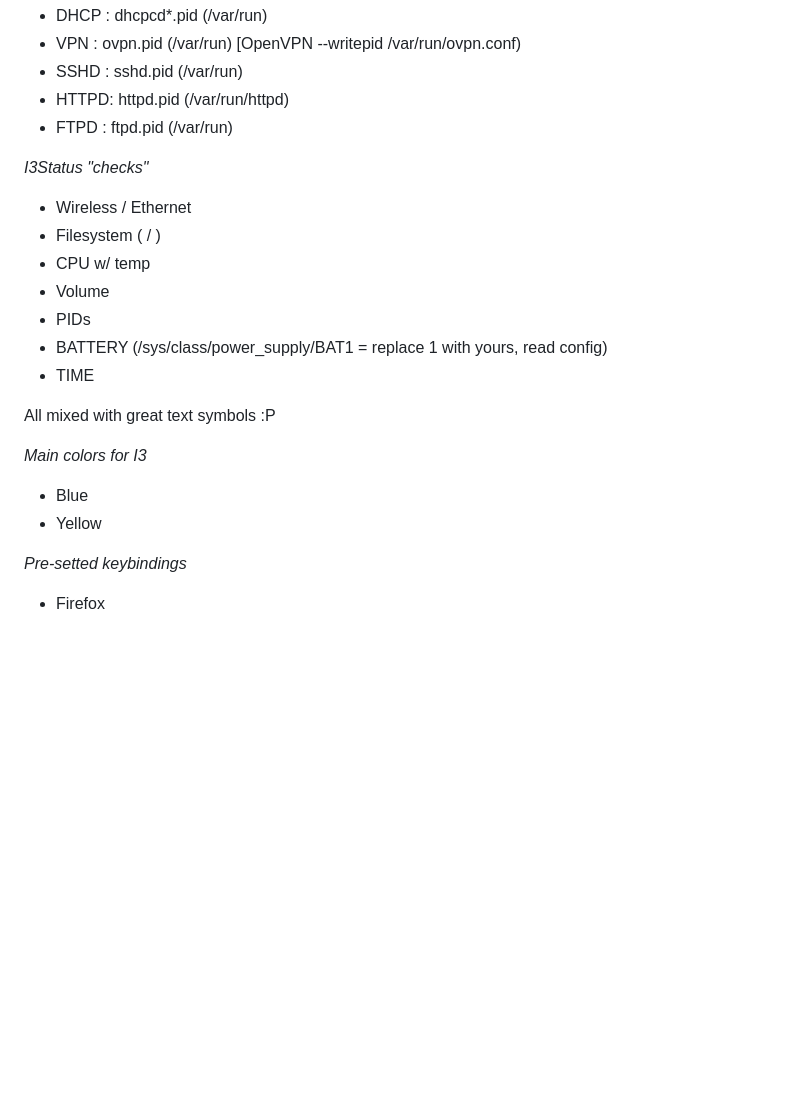
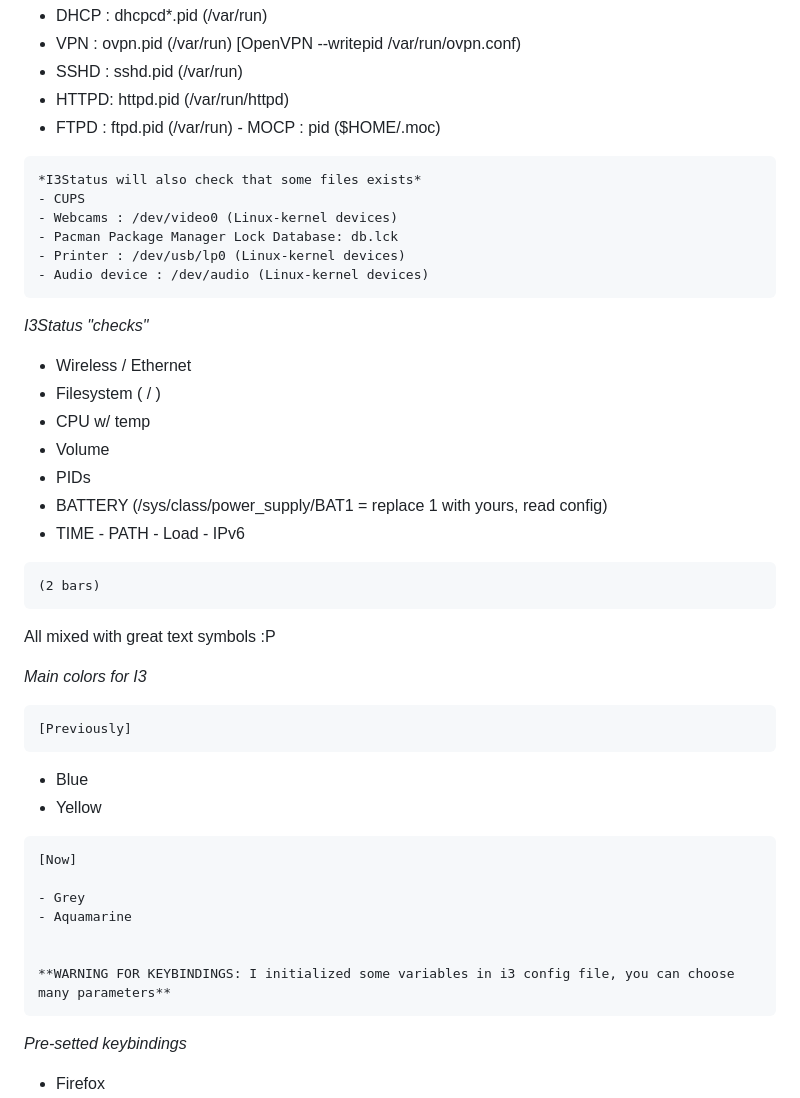
Before and after one commit to StefanoBelli/my_config_files, a Markdown page: i3_config/I3INFO.md, the part around one of its changes. Drawn GitHub-style; blank space fills up the shorter version.

```diff
--- a/i3_config/I3INFO.md
+++ b/i3_config/I3INFO.md
@@ -27,6 +32,15 @@ Format: ![Alt text](Image: screenshot)
    - SSHD : sshd.pid (/var/run)
    - HTTPD: httpd.pid (/var/run/httpd)
    - FTPD : ftpd.pid (/var/run)
+	- MOCP : pid ($HOME/.moc)
+
+	*I3Status will also check that some files exists*
+	- CUPS
+	- Webcams : /dev/video0 (Linux-kernel devices)
+	- Pacman Package Manager Lock Database: db.lck
+	- Printer : /dev/usb/lp0 (Linux-kernel devices)
+	- Audio device : /dev/audio (Linux-kernel devices)
+
 
    *I3Status "checks"*
    - Wireless / Ethernet
@@ -36,14 +50,29 @@ Format: ![Alt text](Image: screenshot)
    - PIDs
    - BATTERY (/sys/class/power_supply/BAT1 = replace 1 with yours, read config)
    - TIME
+	- PATH
+	- Load
+	- IPv6
+
+	(2 bars)
 
    All mixed with great text symbols :P
 
 
    *Main colors for I3*
 
+	[Previously]
+
    - Blue
    - Yellow
+
+	[Now]
+
+	- Grey
+	- Aquamarine
+
+
+	**WARNING FOR KEYBINDINGS: I initialized some variables in i3 config file, you can choose many parameters**
 
    *Pre-setted keybindings*
    - Firefox
```
Also changed, not shown: other parts of i3_config/I3INFO.md (+9 -10 lines), i3_config/i3_dirty_screenshot.png (added), 1 other file.
